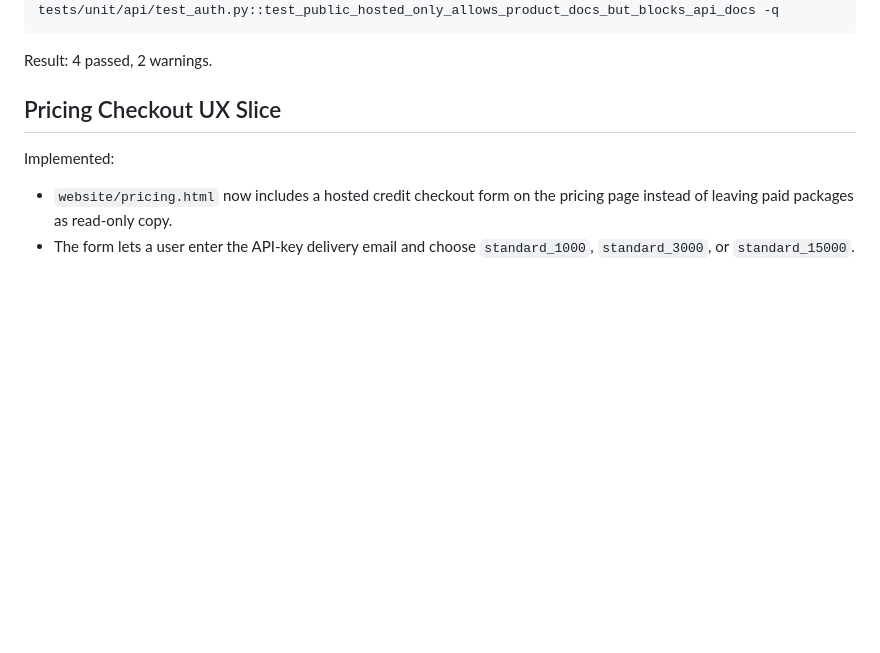
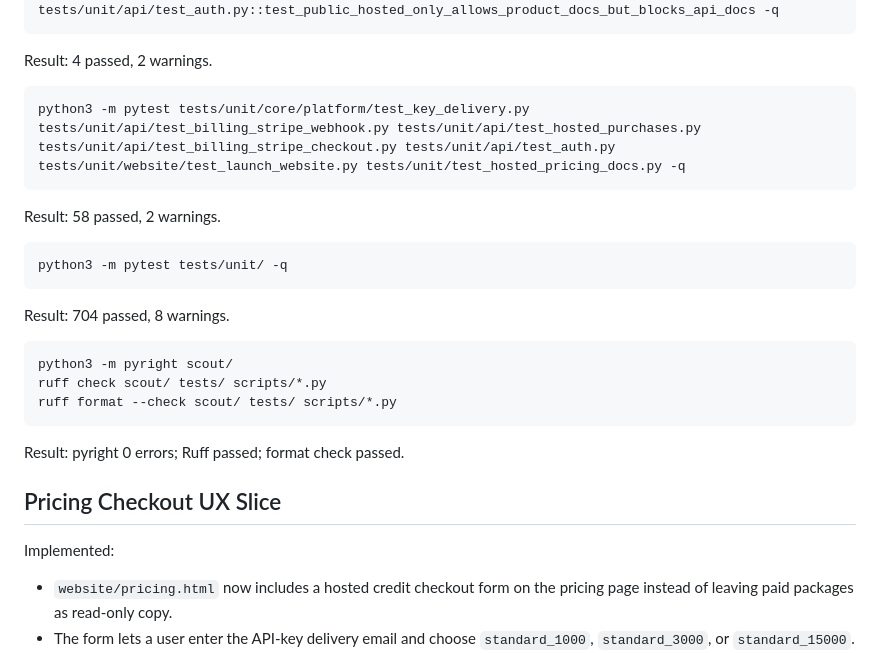
Before and after one commit to arijitchowdhury80/scout, a Markdown page: .dev-loop/run-2026-07-03-001/07-build-log.md, the part around one of its changes. Rendered like a GitHub page; blank space fills up the shorter version.

````diff
--- a/.dev-loop/run-2026-07-03-001/07-build-log.md
+++ b/.dev-loop/run-2026-07-03-001/07-build-log.md
@@ -289,6 +356,26 @@ python3 -m pytest tests/unit/website/test_launch_website.py::test_launch_website
 ```
 
 Result: 4 passed, 2 warnings.
+
+```bash
+python3 -m pytest tests/unit/core/platform/test_key_delivery.py tests/unit/api/test_billing_stripe_webhook.py tests/unit/api/test_hosted_purchases.py tests/unit/api/test_billing_stripe_checkout.py tests/unit/api/test_auth.py tests/unit/website/test_launch_website.py tests/unit/test_hosted_pricing_docs.py -q
+```
+
+Result: 58 passed, 2 warnings.
+
+```bash
+python3 -m pytest tests/unit/ -q
+```
+
+Result: 704 passed, 8 warnings.
+
+```bash
+python3 -m pyright scout/
+ruff check scout/ tests/ scripts/*.py
+ruff format --check scout/ tests/ scripts/*.py
+```
+
+Result: pyright 0 errors; Ruff passed; format check passed.
 
 ## Pricing Checkout UX Slice
 
````
Also changed, not shown: other parts of .dev-loop/run-2026-07-03-001/07-build-log.md (+67 -0 lines).
